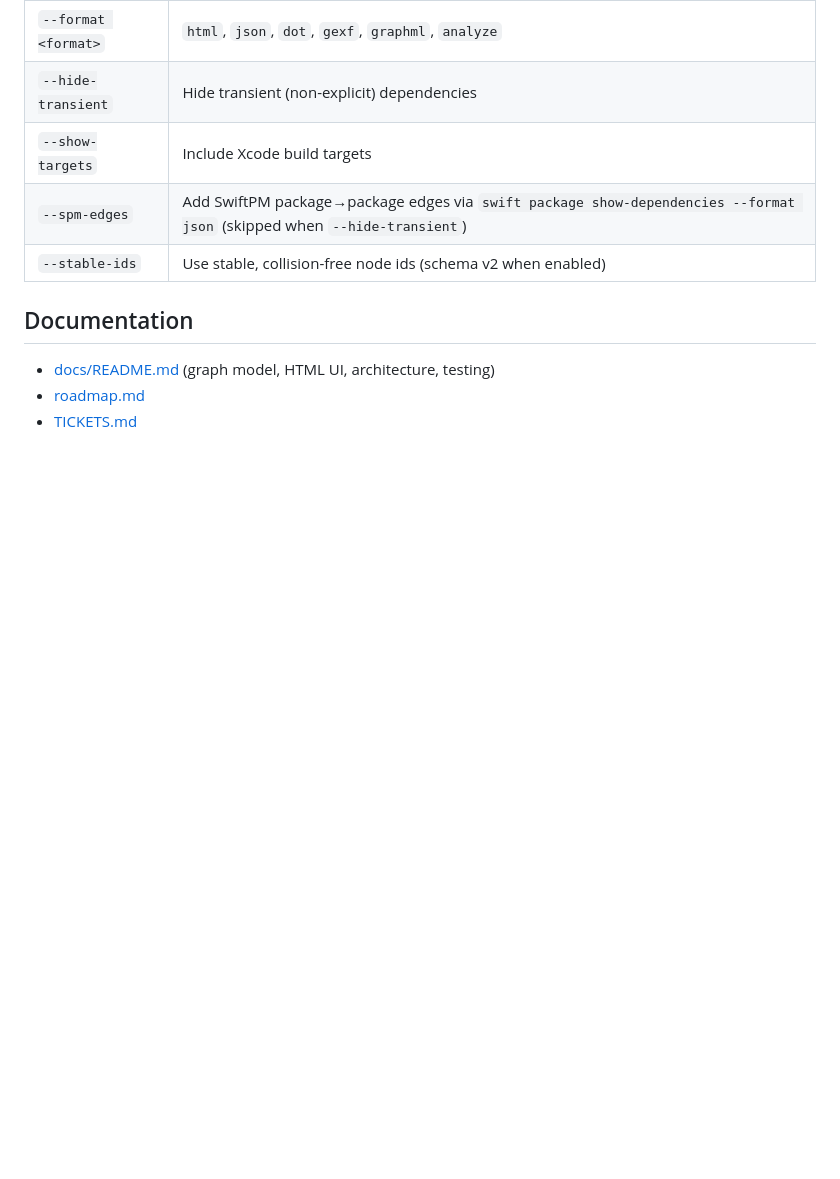
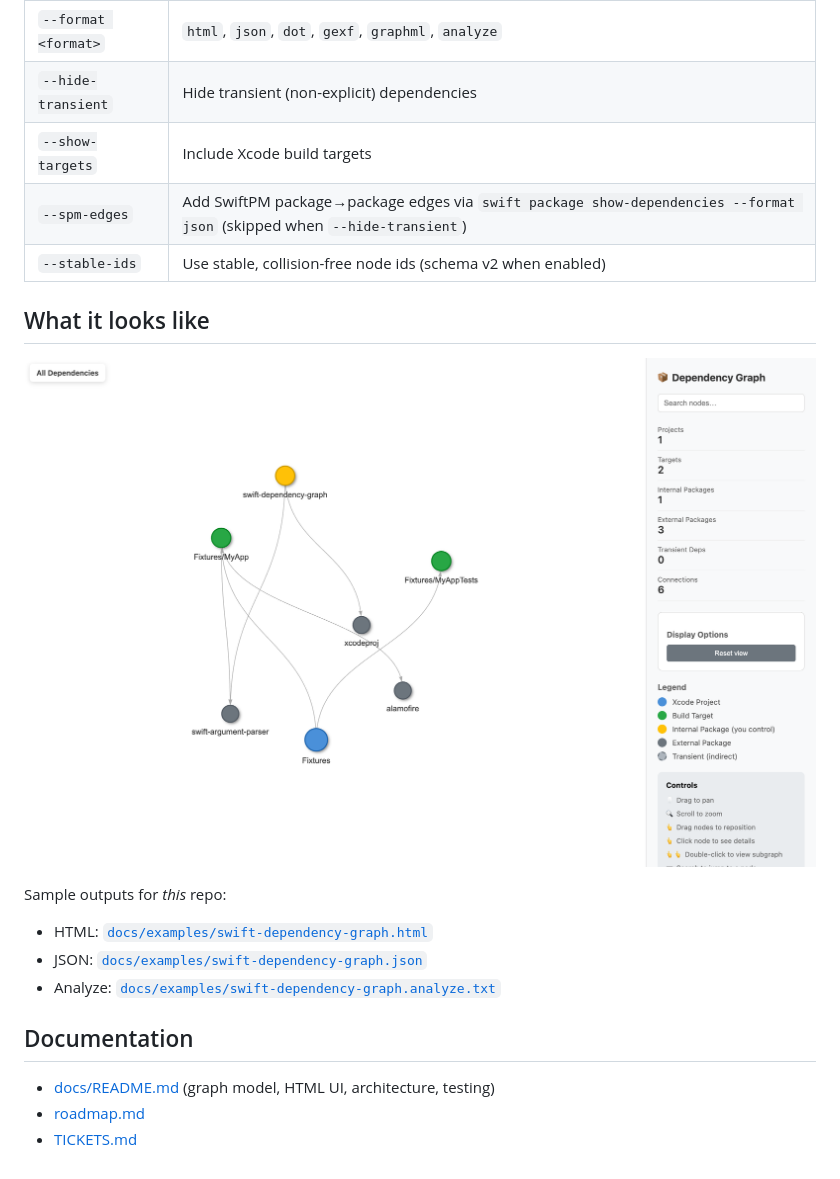
Before and after one commit to timsearle/swift-dependency-graph, a Markdown page: README.md, the part around the change. GitHub-like rendering; pictures changed too: docs/assets/swift-dependency-graph.png (added); blank space fills up the shorter version.

Commit message:
Docs: add sample outputs + screenshot

```diff
--- a/README.md
+++ b/README.md
@@ -45,6 +45,15 @@ make analyze PROJECT=/path/to/ios-project
 | `--spm-edges` | Add SwiftPM package→package edges via `swift package show-dependencies --format json` (skipped when `--hide-transient`) |
 | `--stable-ids` | Use stable, collision-free node ids (schema v2 when enabled) |
 
+## What it looks like
+
+![Interactive HTML graph](./docs/assets/swift-dependency-graph.png)
+
+Sample outputs for *this* repo:
+- HTML: [`docs/examples/swift-dependency-graph.html`](./docs/examples/swift-dependency-graph.html)
+- JSON: [`docs/examples/swift-dependency-graph.json`](./docs/examples/swift-dependency-graph.json)
+- Analyze: [`docs/examples/swift-dependency-graph.analyze.txt`](./docs/examples/swift-dependency-graph.analyze.txt)
+
 ## Documentation
 
 - [docs/README.md](./docs/README.md) (graph model, HTML UI, architecture, testing)
```
Also changed, not shown: 2 other files.
